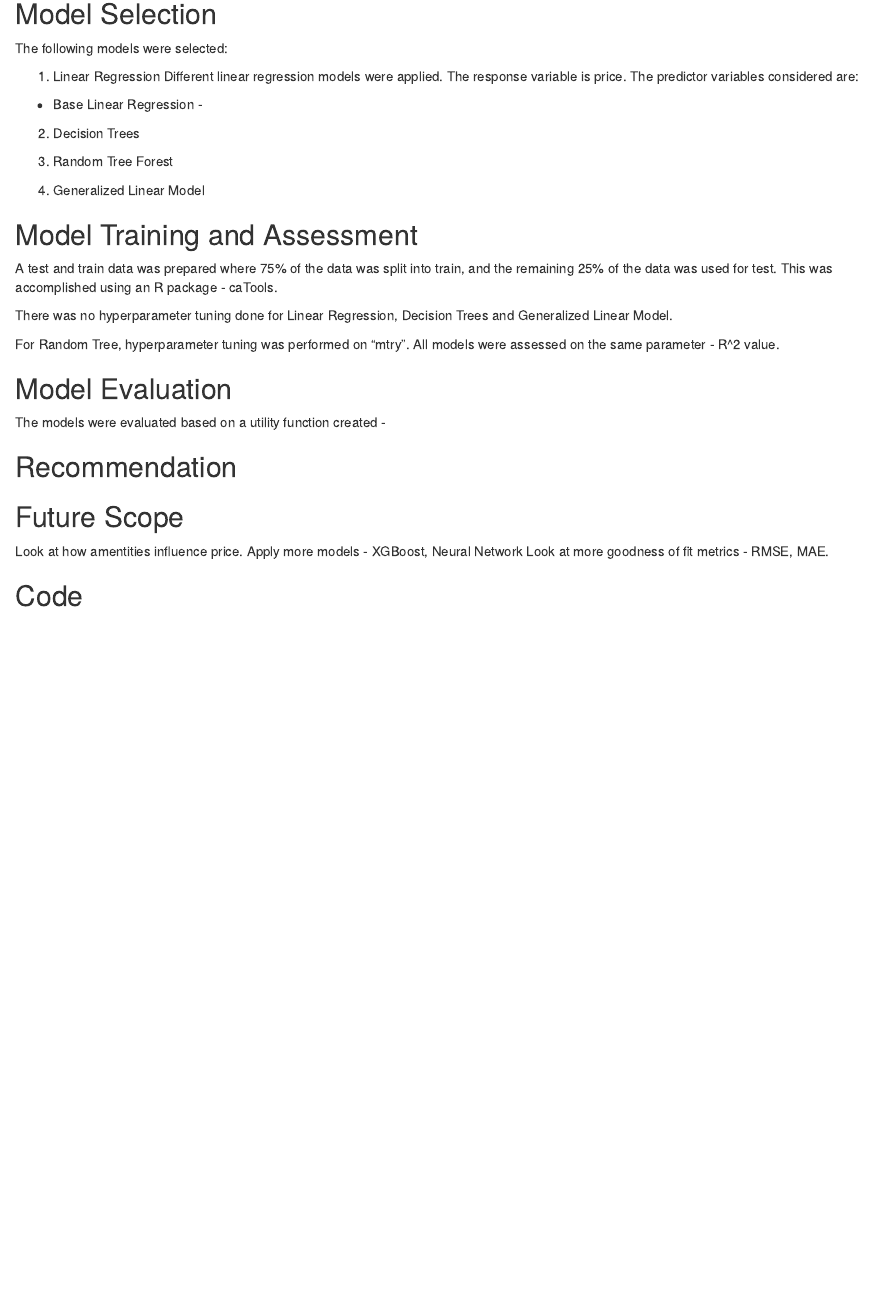
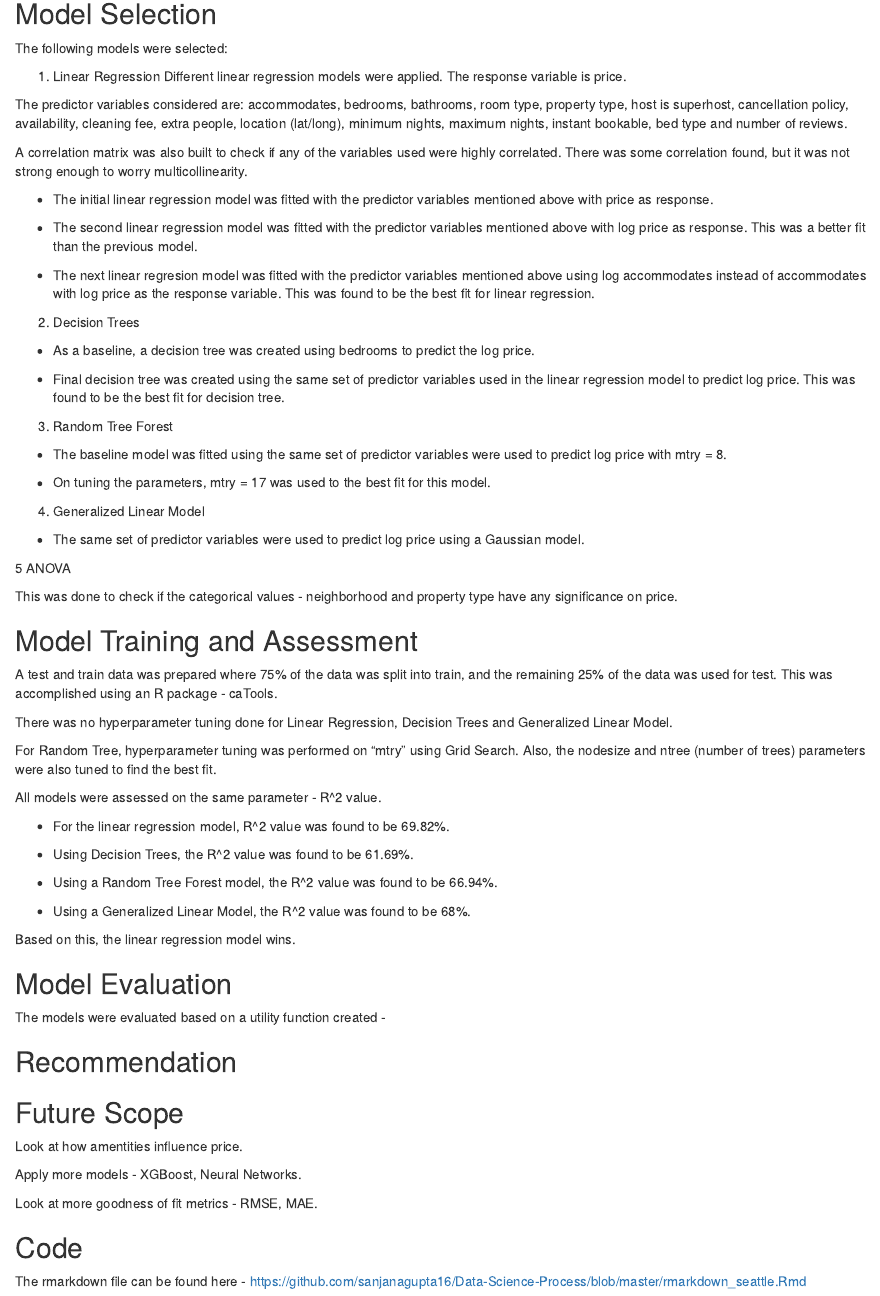
Before and after one commit to sanjanagupta16/Data-Science-Process, an R Markdown document (final_write_up/final_write_up.Rmd): the page in a window 1100 px wide, from 1560 px down. Rendered offline with R 4.5, knitr and Pandoc, with nearby package versions; drawn as R Markdown's standard HTML page in place of the format the file asks for.

Commit message:
updated model evaluation section

```diff
--- a/final_write_up/final_write_up.Rmd
+++ b/final_write_up/final_write_up.Rmd
@@ -94,14 +94,36 @@ The following models were selected:
 
 1. Linear Regression
 Different linear regression models were applied. The response variable is price.
-The predictor variables considered are:
-- Base Linear Regression -
+
+The predictor variables considered are: accommodates, bedrooms, bathrooms, room type, property type, host is superhost, cancellation policy, availability, cleaning fee, extra people, location (lat/long), minimum nights, maximum nights, instant bookable, bed type and number of reviews.
+
+A correlation matrix was also built to check if any of the variables used were highly correlated. There was some correlation found, but it was not strong enough to worry multicollinearity.
+
+- The initial linear regression model was fitted with the predictor variables mentioned above with price as response.
+
+- The second linear regression model was fitted with the predictor variables mentioned above with log price as response. This was a better fit than the previous model.
+
+- The next linear regresion model was fitted with the predictor variables mentioned above using log accommodates instead of accommodates with log price as the response variable. This was found to be the best fit for linear regression.
 
 2. Decision Trees
 
+- As a baseline, a decision tree was created using bedrooms to predict the log price.
+
+- Final decision tree was created using the same set of predictor variables used in the linear regression model to predict log price. This was found to be the best fit for decision tree.
+
 3. Random Tree Forest
 
+- The baseline model was fitted using the same set of predictor variables were used to predict log price with mtry = 8.
+
+- On tuning the parameters, mtry = 17 was used to the best fit for this model.
+
 4. Generalized Linear Model
+
+- The same set of predictor variables were used to predict log price using a Gaussian model.
+
+5 ANOVA
+
+This was done to check if the categorical values - neighborhood and property type have any significance on price.
 
 ## Model Training and Assessment
 A test and train data was prepared where 75% of the data was split into train, and the remaining 25% of the data was used for test.
@@ -109,8 +131,20 @@ This was accomplished using an R package - caTools.
 
 There was no hyperparameter tuning done for Linear Regression, Decision Trees and Generalized Linear Model.
 
-For Random Tree, hyperparameter tuning was performed on "mtry".
+For Random Tree, hyperparameter tuning was performed on "mtry" using Grid Search. Also, the nodesize and ntree (number of trees) parameters were also tuned to find the best fit.
+
 All models were assessed on the same parameter - R^2 value.
+
+* For the linear regression model, R^2 value was found to be 69.82%.
+
+* Using Decision Trees, the R^2 value was found to be 61.69%.
+
+* Using a Random Tree Forest model, the R^2 value was found to be 66.94%.
+
+* Using a Generalized Linear Model, the R^2 value was found to be 68%.
+
+Based on this, the linear regression model wins.
+
 
 ## Model Evaluation
 The models were evaluated based on a utility function created -
@@ -119,8 +153,10 @@ The models were evaluated based on a utility function created -
 
 ## Future Scope
 Look at how amentities influence price.
-Apply more models - XGBoost, Neural Network
+
+Apply more models - XGBoost, Neural Networks.
+
 Look at more goodness of fit metrics - RMSE, MAE.
 
-
 ## Code
+The rmarkdown file can be found here - https://github.com/sanjanagupta16/Data-Science-Process/blob/master/rmarkdown_seattle.Rmd
```
